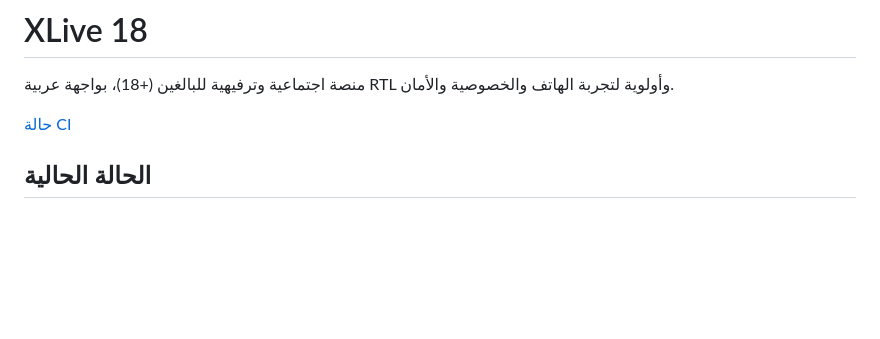
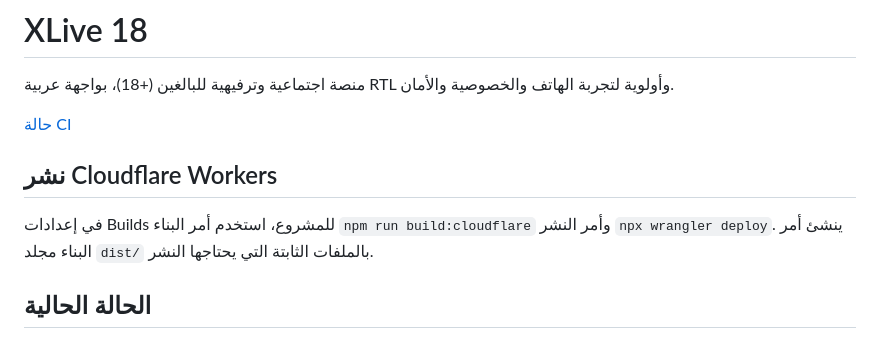
Before and after one commit to xlive18official/xlive18, a Markdown page: README.md, the part around the change. Drawn GitHub-style; blank space fills up the shorter version.

Commit message:
Document Cloudflare static asset build

```diff
--- a/README.md
+++ b/README.md
@@ -3,6 +3,10 @@
 منصة اجتماعية وترفيهية للبالغين (+18)، بواجهة عربية RTL وأولوية لتجربة الهاتف والخصوصية والأمان.
 
 [حالة CI](https://github.com/xlive18official/xlive18/actions/workflows/ci.yml)
+
+## نشر Cloudflare Workers
+
+في إعدادات Builds للمشروع، استخدم أمر البناء `npm run build:cloudflare` وأمر النشر `npx wrangler deploy`. ينشئ أمر البناء مجلد `dist/` بالملفات الثابتة التي يحتاجها النشر.
 
 ## الحالة الحالية
 
```
